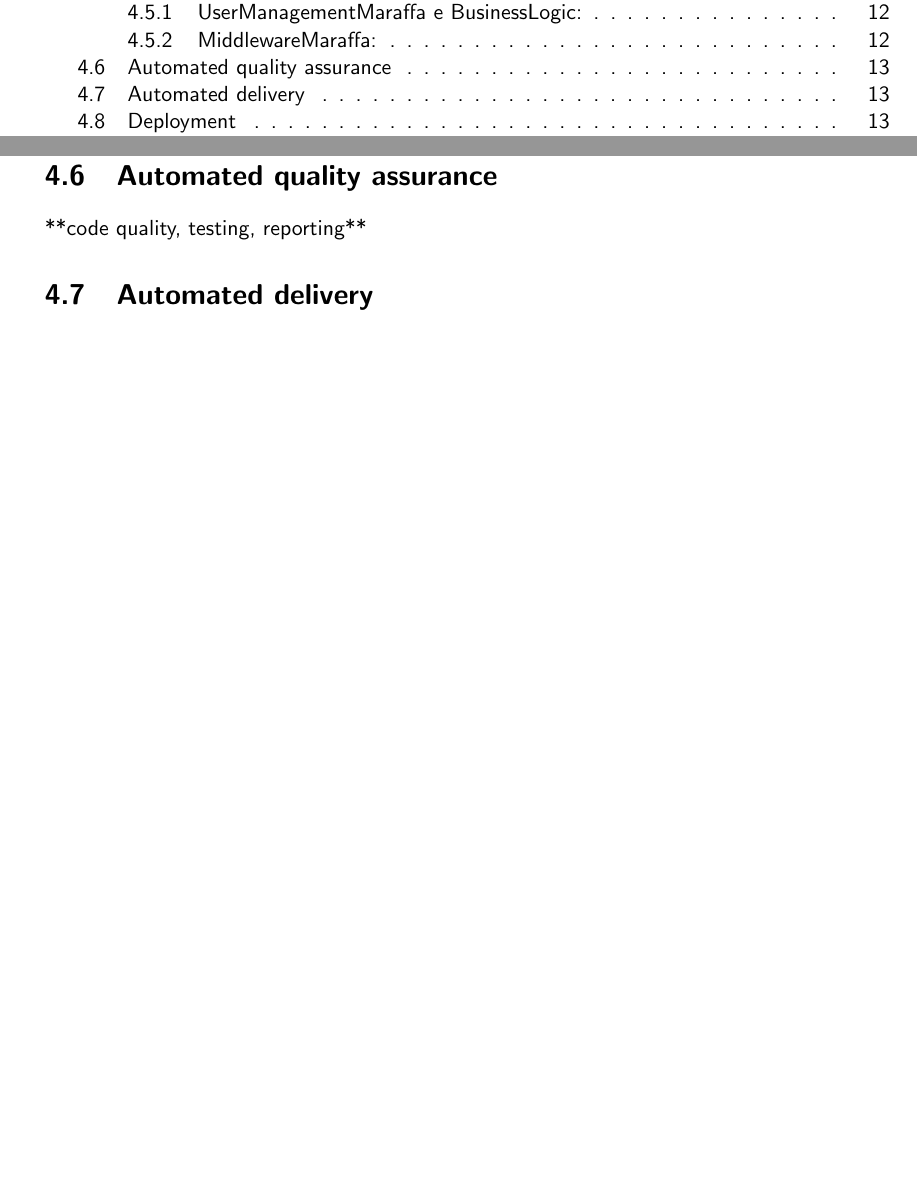
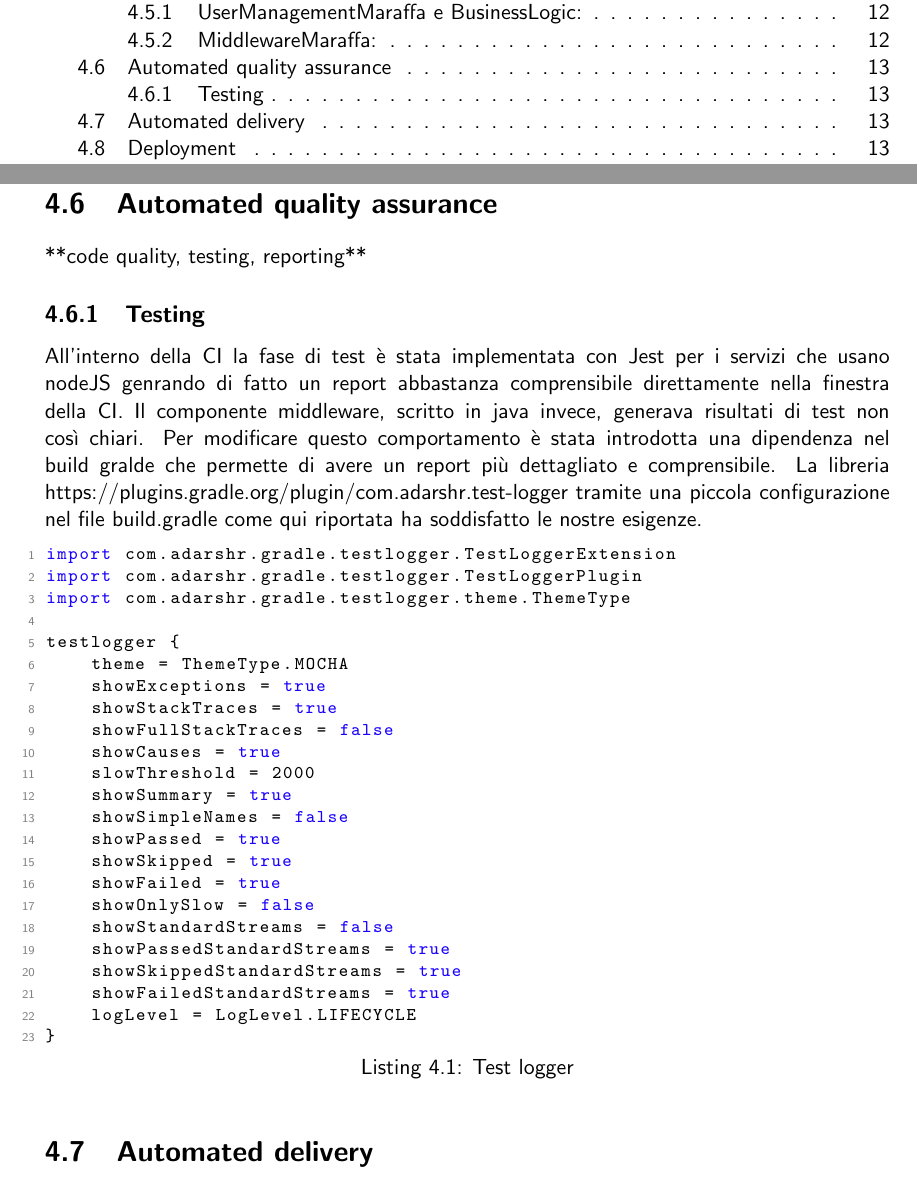
Before and after one commit to mega2799/SPE-FinalReport-MaraffaOnline, a LaTeX thesis (report/main.tex, which reads report/chapters/DevOps.tex): two parts of pages 2 and 18 of 22, joined at a grey line, cut so that both start at the same text, the shorter picture padded with empty space. Compiled offline with pdfLaTeX.

Commit message:
test qual

```diff
--- a/report/chapters/DevOps.tex
+++ b/report/chapters/DevOps.tex
@@ -150,14 +150,44 @@ Sarebbe figo spiegare come i nostri workflow hanno ridotto i conflitti di integr
 
 \section{Automated quality assurance}
 **code quality, testing, reporting**
+\subsection{Testing}
+All'interno della CI la fase di test è stata implementata con Jest per i servizi che usano nodeJS genrando di fatto un report abbastanza comprensibile direttamente nella finestra della CI. Il componente middleware, scritto in java invece,
+generava risultati di test non così chiari. Per modificare questo comportamento è stata introdotta una dipendenza nel build gralde che permette di avere un report più dettagliato e comprensibile.
+La libreria \href{\underline{Test Logger}}{https://plugins.gradle.org/plugin/com.adarshr.test-logger} tramite una piccola configurazione nel file build.gradle come qui riportata ha soddisfatto le nostre esigenze.
+
+\begin{lstlisting}[language=Java, caption={Test logger}, label=list:gradle_testlogger]
+import com.adarshr.gradle.testlogger.TestLoggerExtension
+import com.adarshr.gradle.testlogger.TestLoggerPlugin
+import com.adarshr.gradle.testlogger.theme.ThemeType
+
+testlogger {
+    theme = ThemeType.MOCHA
+    showExceptions = true
+    showStackTraces = true
+    showFullStackTraces = false
+    showCauses = true
+    slowThreshold = 2000
+    showSummary = true
+    showSimpleNames = false
+    showPassed = true
+    showSkipped = true
+    showFailed = true
+    showOnlySlow = false
+    showStandardStreams = false
+    showPassedStandardStreams = true
+    showSkippedStandardStreams = true
+    showFailedStandardStreams = true
+    logLevel = LogLevel.LIFECYCLE
+}
+\end{lstlisting}
+
+
 \section{Automated delivery}
 **automatizzare l'esecuzione iniziale del sistema con build.gradle che specifica come
 il file deve compilare, gestire dip e configurare altri apetti del build process**
 \section{Deployment}
 è opzionale
 \section{Containerization}
-% ** docker image for each microservice, docker file
-% docker compose grouping containers and defining dependencies**
 
 Data l'architettura del progetto in microservizi, usare Docker per creare un'immagine per ogni servizio è stata una scelta naturale.
 L'obiettivo finale è avere un sistema facilmente deployabile e scalabile, eseguibile velocemente in un ambiente generico, con uno stack di container Docker che racchiuda tutto il sistema.
```
